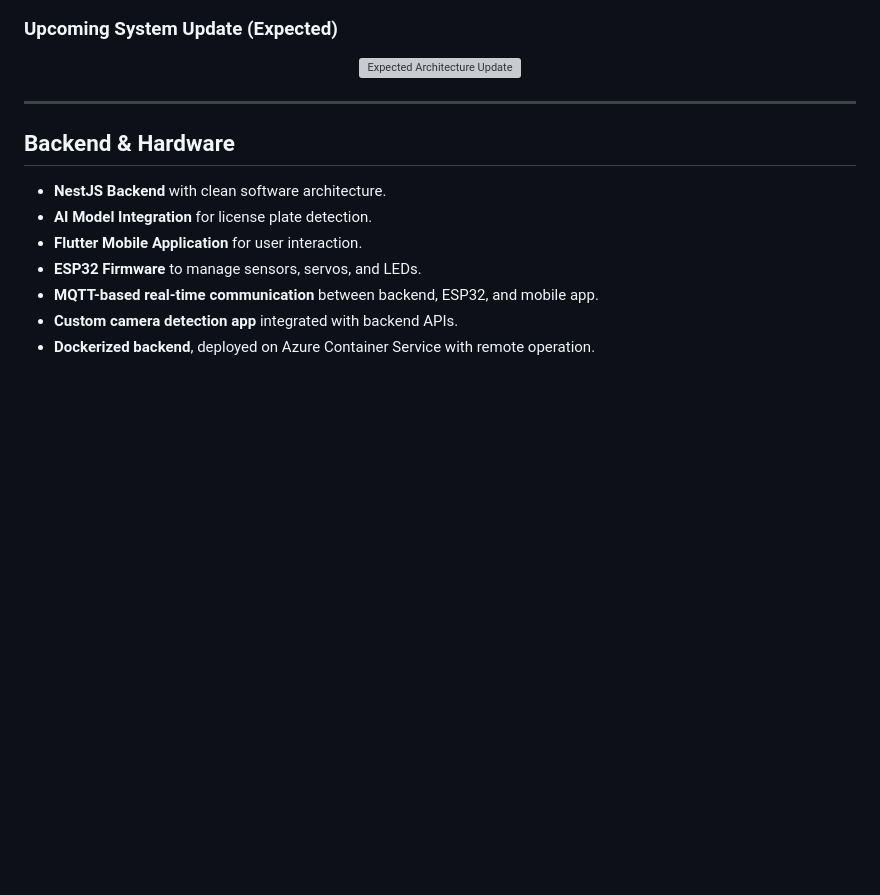
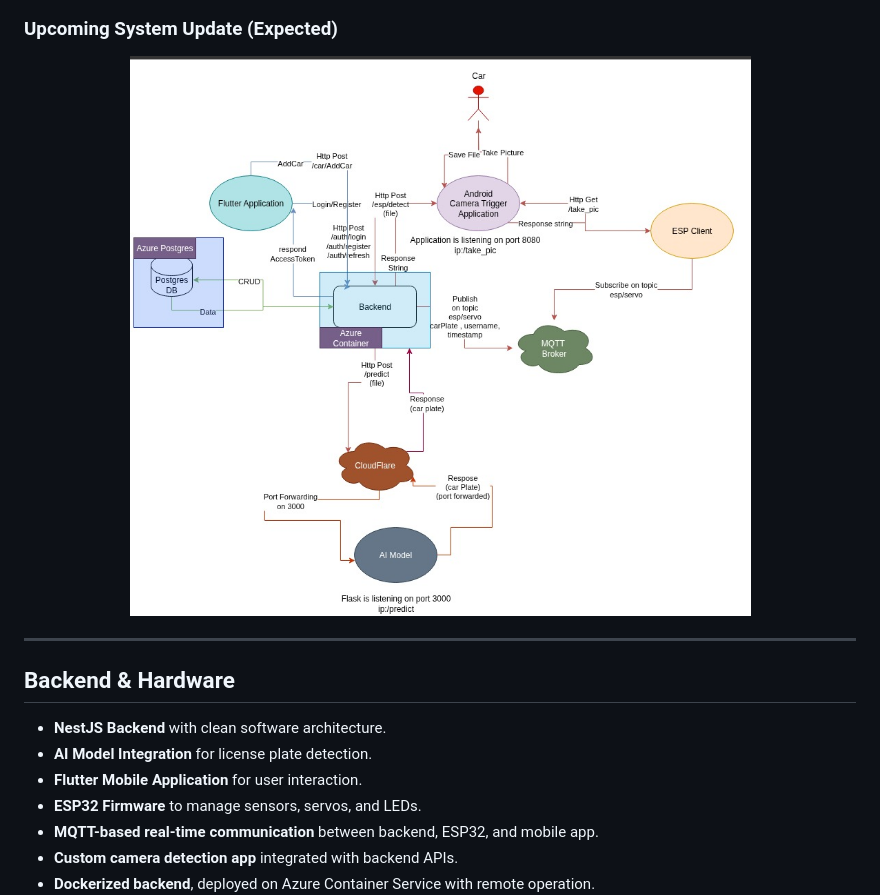
Before and after one commit to Martell0x1/VisionGate, a Markdown page: README.md, the part around the change. Drawn GitHub-style; blank space fills up the shorter version; grey boxes are pictures that could not be loaded.

Commit message:
Update image source for expected system update

```diff
--- a/README.md
+++ b/README.md
@@ -61,7 +61,7 @@ When approaching the garage, the **camera scans the license plate** and checks i
 ### Upcoming System Update (Expected)
 
 <p align="center">
-  <img src="assets/system-expect.jpeg" alt="Expected Architecture Update" width="700"/>
+  <img src="assets/expected-system.jpeg" alt="Expected Architecture Update" width="700"/>
 </p>
 
 ---
```
